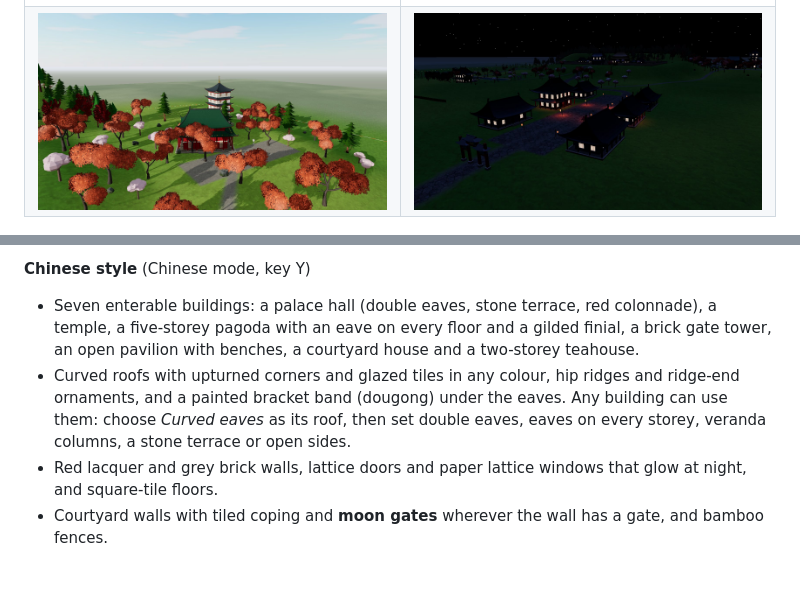
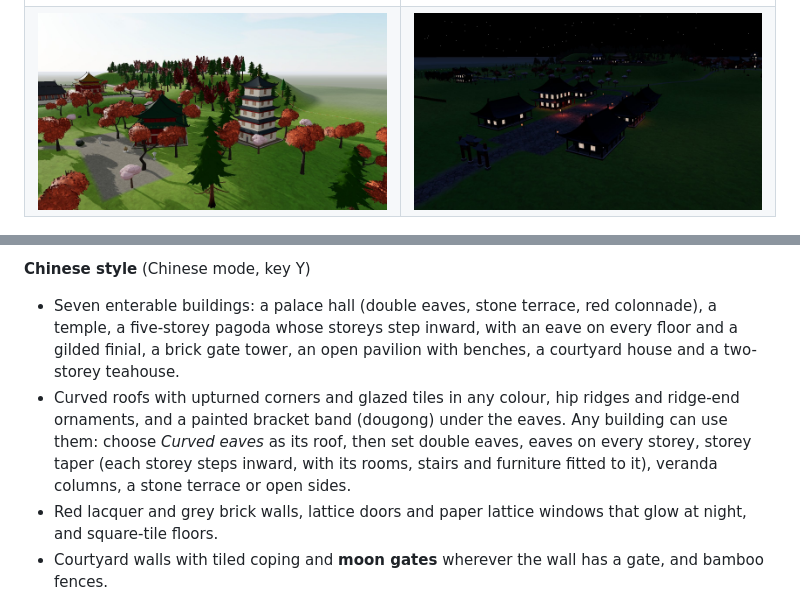
Before and after one commit to z1fire/dream-estate-builder, a Markdown page: README.md, 2 parts joined by grey strips. Rendered like a GitHub page; pictures changed too: docs/screenshots/chinese-pagoda.jpg, docs/screenshots/chinese-street.jpg; blank space fills up the shorter version.

```diff
--- a/README.md
+++ b/README.md
@@ -45,8 +45,8 @@ Everything runs in your browser. Your estates autosave to the browser's IndexedD
 - Adjustable height, wall thickness, storeys, roof style (conical, pitched, hipped, flat), roof colour, thatch, battlements, chimneys and materials (grey stone, sandstone, whitewash, half-timber, brick).
 
 **Chinese style** (Chinese mode, key Y)
-- Seven enterable buildings: a palace hall (double eaves, stone terrace, red colonnade), a temple, a five-storey pagoda with an eave on every floor and a gilded finial, a brick gate tower, an open pavilion with benches, a courtyard house and a two-storey teahouse.
-- Curved roofs with upturned corners and glazed tiles in any colour, hip ridges and ridge-end ornaments, and a painted bracket band (dougong) under the eaves. Any building can use them: choose *Curved eaves* as its roof, then set double eaves, eaves on every storey, veranda columns, a stone terrace or open sides.
+- Seven enterable buildings: a palace hall (double eaves, stone terrace, red colonnade), a temple, a five-storey pagoda whose storeys step inward, with an eave on every floor and a gilded finial, a brick gate tower, an open pavilion with benches, a courtyard house and a two-storey teahouse.
+- Curved roofs with upturned corners and glazed tiles in any colour, hip ridges and ridge-end ornaments, and a painted bracket band (dougong) under the eaves. Any building can use them: choose *Curved eaves* as its roof, then set double eaves, eaves on every storey, storey taper (each storey steps inward, with its rooms, stairs and furniture fitted to it), veranda columns, a stone terrace or open sides.
 - Red lacquer and grey brick walls, lattice doors and paper lattice windows that glow at night, and square-tile floors.
 - Courtyard walls with tiled coping and **moon gates** wherever the wall has a gate, and bamboo fences.
 - Garden pieces: stone lanterns, red lantern posts, zigzag and hump bridges, scholar rocks, guardian lions, an incense burner, a paifang archway, a free-standing moon gate, bonsai and a stone table with drum stools. Plants: cherry and plum blossom, bamboo groves, plus the red maples and golden birches from the nature packs.
```
Also changed, not shown: CLAUDE.md (+1 -1 lines), docs/screenshots/chinese-garden.jpg, docs/screenshots/chinese-palace.jpg, 9 other files.
